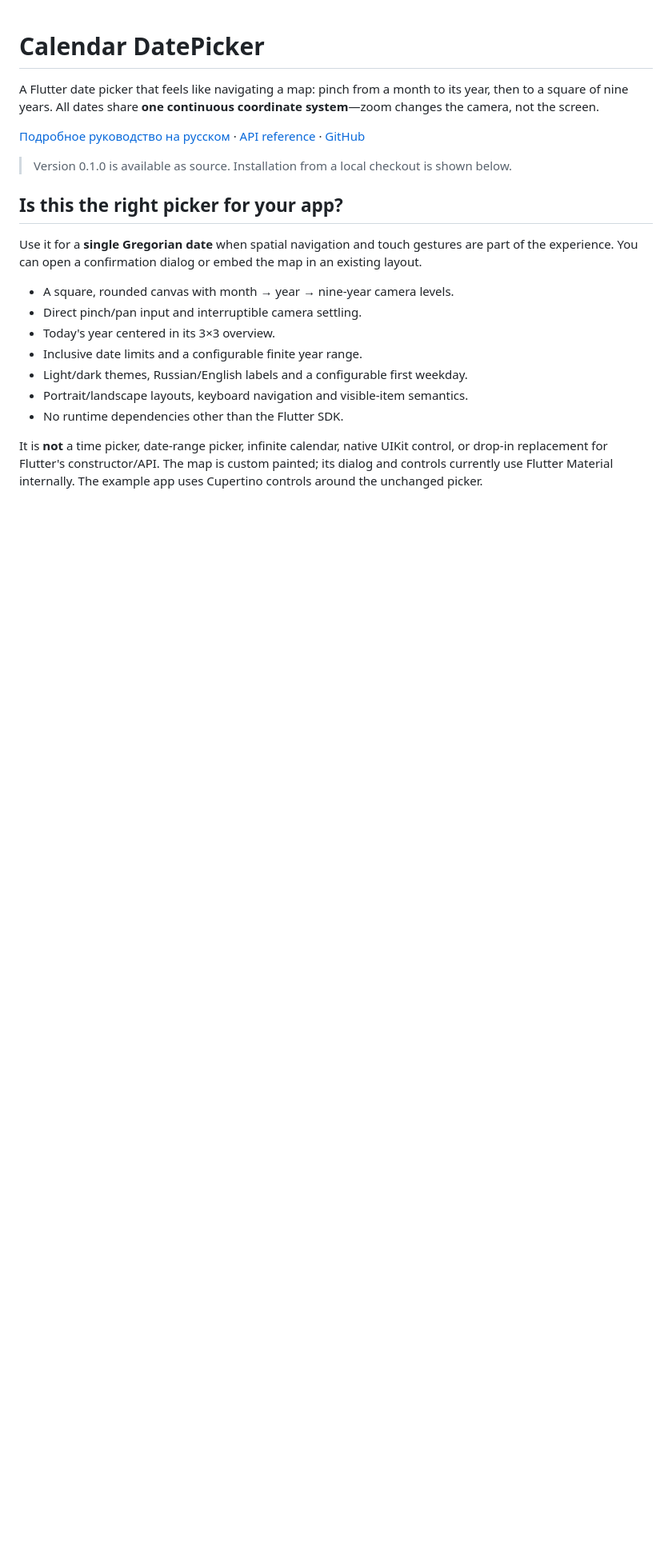
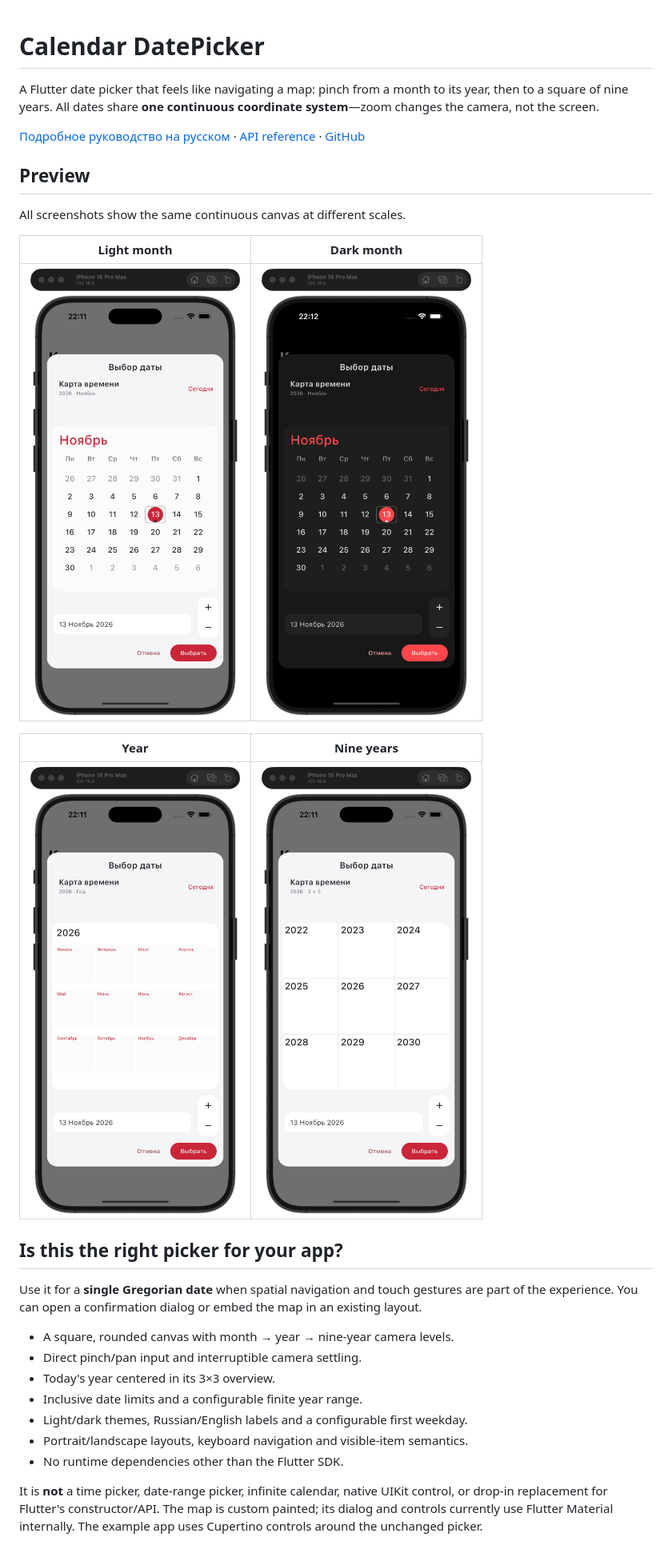
Before and after one commit to AktanK13/Calendar_DatePicker, a Markdown page: README.md, the part around one of its changes. Shown at 80% size. Rendered like a GitHub page; pictures changed too: doc/screenshots/month-dark.png (added), doc/screenshots/month-light.png (added), doc/screenshots/overview-light.png (added); blank space fills up the shorter version.

Commit message:
Prepare 0.1.0 release with MIT license and screenshots

```diff
--- a/README.md
+++ b/README.md
@@ -6,5 +6,15 @@ A Flutter date picker that feels like navigating a map: pinch from a month to it
 
-> Version 0.1.0 is available as source. Installation from a local checkout is shown below.
+## Preview
+
+All screenshots show the same continuous canvas at different scales.
+
+| Light month | Dark month |
+| --- | --- |
+| <img src="doc/screenshots/month-light.png" width="280" alt="Date selection in the light theme"> | <img src="doc/screenshots/month-dark.png" width="280" alt="Date selection in the dark theme"> |
+
+| Year | Nine years |
+| --- | --- |
+| <img src="doc/screenshots/year-light.png" width="280" alt="Twelve months inside one year"> | <img src="doc/screenshots/overview-light.png" width="280" alt="Current year centered in the nine-year overview"> |
 
 ## Is this the right picker for your app?
 
```
Also changed, not shown: other parts of README.md (+9 -6 lines), CHANGELOG.md (+1 -1 lines), doc/README.ru.md (renamed from docs/README.ru.md, +4 -5 lines), doc/api.md (renamed from docs/api.md), 2 other files.
